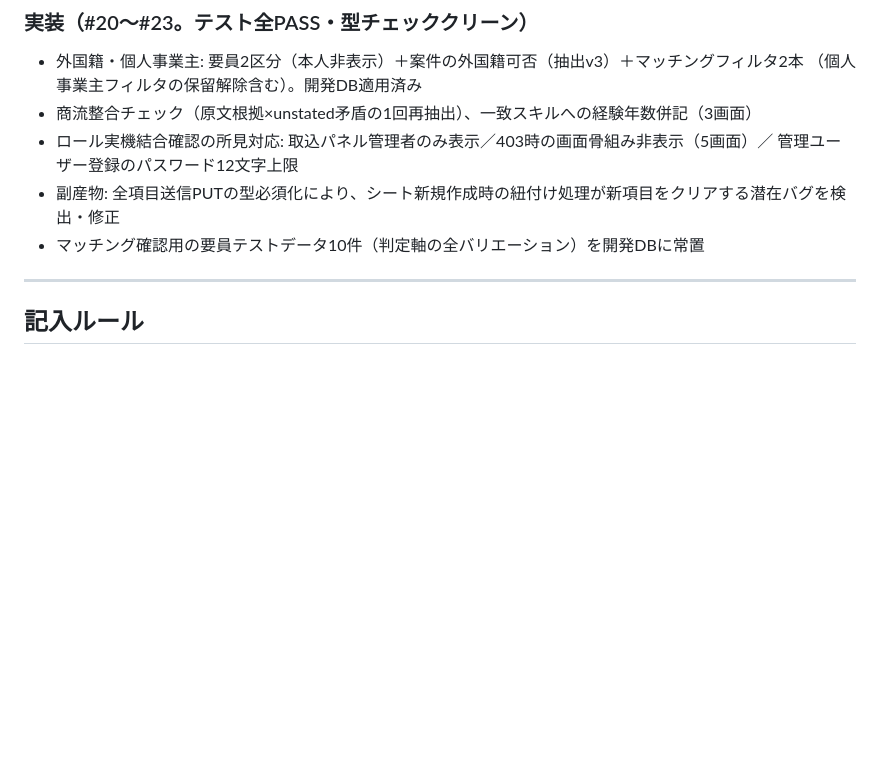
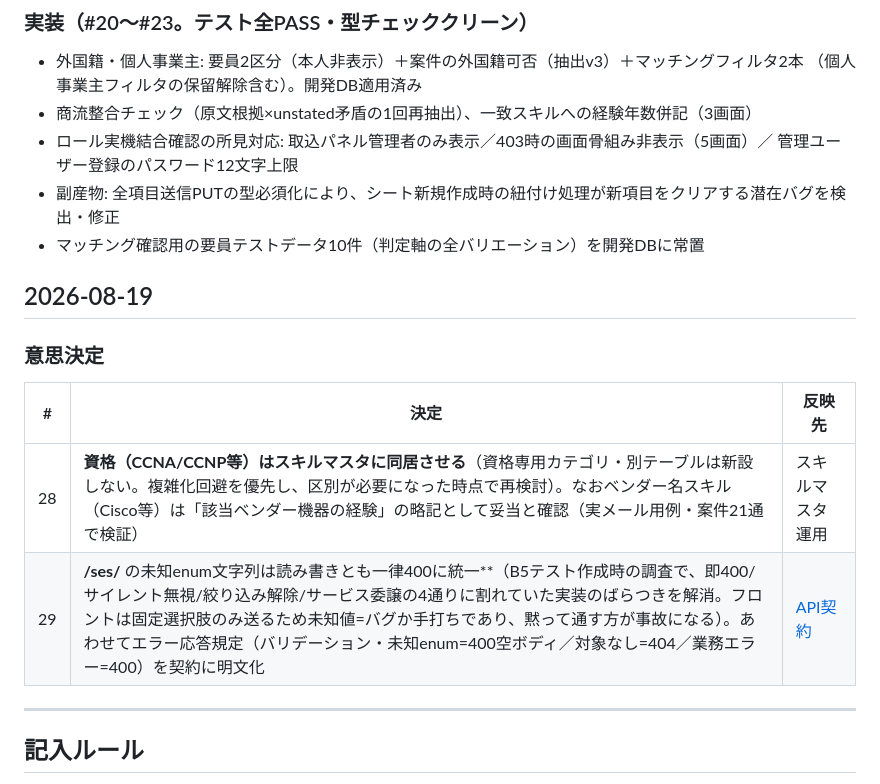
Before and after one commit to 2way-adachi/2way-ses-system, a Markdown page: docs/development/decision-log.md, the part around the change. Drawn GitHub-style; blank space fills up the shorter version.

```diff
--- a/docs/development/decision-log.md
+++ b/docs/development/decision-log.md
@@ -125,6 +125,15 @@
 - 副産物: 全項目送信PUTの型必須化により、シート新規作成時の紐付け処理が新項目をクリアする潜在バグを検出・修正
 - マッチング確認用の要員テストデータ10件（判定軸の全バリエーション）を開発DBに常置
 
+## 2026-08-19
+
+### 意思決定
+
+| # | 決定 | 反映先 |
+|---|------|--------|
+| 28 | **資格（CCNA/CCNP等）はスキルマスタに同居させる**（資格専用カテゴリ・別テーブルは新設しない。複雑化回避を優先し、区別が必要になった時点で再検討）。なおベンダー名スキル（Cisco等）は「該当ベンダー機器の経験」の略記として妥当と確認（実メール用例・案件21通で検証） | スキルマスタ運用 |
+| 29 | **/ses/** の未知enum文字列は読み書きとも一律400に統一**（B5テスト作成時の調査で、即400/サイレント無視/絞り込み解除/サービス委譲の4通りに割れていた実装のばらつきを解消。フロントは固定選択肢のみ送るため未知値=バグか手打ちであり、黙って通す方が事故になる）。あわせてエラー応答規定（バリデーション・未知enum=400空ボディ／対象なし=404／業務エラー=400）を契約に明文化 | [API契約](../design/phase1-api-contract.md) |
+
 ---
 
 ## 記入ルール
```
Also changed, not shown: docs/design/phase1-api-contract.md (+34 -3 lines).
